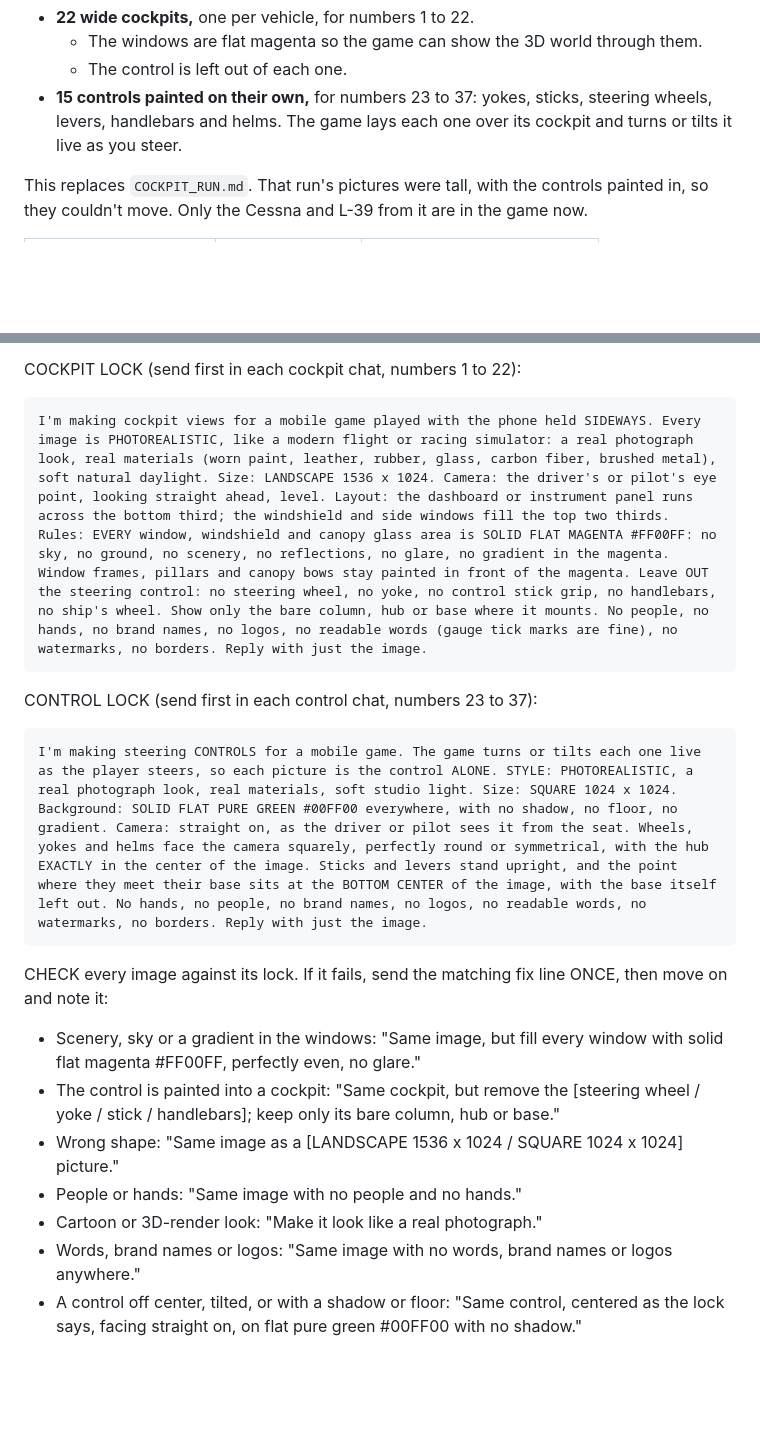
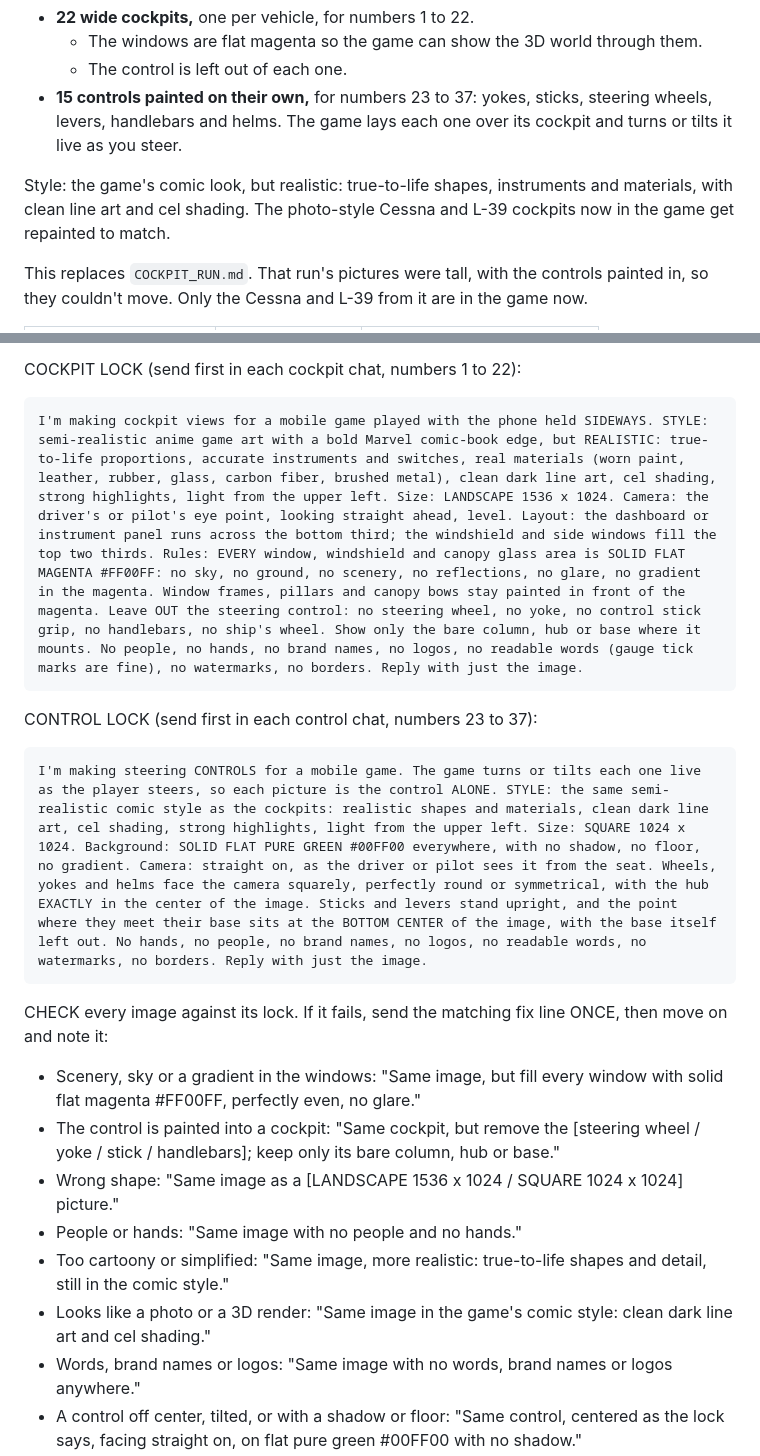
Before and after one commit to deepdetail/Ultimate-Base, a Markdown page: art/CHROME_COCKPIT_WIDE_RUN.md, 2 parts joined by grey strips. Rendered like a GitHub page; blank space fills up the shorter version.

Commit message:
Cockpit art run in the game's comic style, kept realistic
Co-Authored-By: Claude Opus 5.5 <noreply@anthropic.com>
Co-authored-by: John Pistotti <289150830+deepdetail@users.noreply.github.com>
Claude-Session: https://claude.ai/code/session_01BBsuovzyQVjfGVaTH4XU97

````diff
--- a/art/CHROME_COCKPIT_WIDE_RUN.md
+++ b/art/CHROME_COCKPIT_WIDE_RUN.md
@@ -6,6 +6,8 @@ What this makes in ChatGPT: 37 pictures, so the flight and driving missions can
   - The windows are flat magenta so the game can show the 3D world through them.
   - The control is left out of each one.
 - **15 controls painted on their own,** for numbers 23 to 37: yokes, sticks, steering wheels, levers, handlebars and helms. The game lays each one over its cockpit and turns or tilts it live as you steer.
+
+Style: the game's comic look, but realistic: true-to-life shapes, instruments and materials, with clean line art and cel shading. The photo-style Cessna and L-39 cockpits now in the game get repainted to match.
 
 This replaces `COCKPIT_RUN.md`. That run's pictures were tall, with the controls painted in, so they couldn't move. Only the Cessna and L-39 from it are in the game now.
 
@@ -50,12 +52,12 @@ ORDER: numbers 1 to 37. Start a NEW chat for each group below and send its STYLE
 
 COCKPIT LOCK (send first in each cockpit chat, numbers 1 to 22):
 ```
-I'm making cockpit views for a mobile game played with the phone held SIDEWAYS. Every image is PHOTOREALISTIC, like a modern flight or racing simulator: a real photograph look, real materials (worn paint, leather, rubber, glass, carbon fiber, brushed metal), soft natural daylight. Size: LANDSCAPE 1536 x 1024. Camera: the driver's or pilot's eye point, looking straight ahead, level. Layout: the dashboard or instrument panel runs across the bottom third; the windshield and side windows fill the top two thirds. Rules: EVERY window, windshield and canopy glass area is SOLID FLAT MAGENTA #FF00FF: no sky, no ground, no scenery, no reflections, no glare, no gradient in the magenta. Window frames, pillars and canopy bows stay painted in front of the magenta. Leave OUT the steering control: no steering wheel, no yoke, no control stick grip, no handlebars, no ship's wheel. Show only the bare column, hub or base where it mounts. No people, no hands, no brand names, no logos, no readable words (gauge tick marks are fine), no watermarks, no borders. Reply with just the image.
+I'm making cockpit views for a mobile game played with the phone held SIDEWAYS. STYLE: semi-realistic anime game art with a bold Marvel comic-book edge, but REALISTIC: true-to-life proportions, accurate instruments and switches, real materials (worn paint, leather, rubber, glass, carbon fiber, brushed metal), clean dark line art, cel shading, strong highlights, light from the upper left. Size: LANDSCAPE 1536 x 1024. Camera: the driver's or pilot's eye point, looking straight ahead, level. Layout: the dashboard or instrument panel runs across the bottom third; the windshield and side windows fill the top two thirds. Rules: EVERY window, windshield and canopy glass area is SOLID FLAT MAGENTA #FF00FF: no sky, no ground, no scenery, no reflections, no glare, no gradient in the magenta. Window frames, pillars and canopy bows stay painted in front of the magenta. Leave OUT the steering control: no steering wheel, no yoke, no control stick grip, no handlebars, no ship's wheel. Show only the bare column, hub or base where it mounts. No people, no hands, no brand names, no logos, no readable words (gauge tick marks are fine), no watermarks, no borders. Reply with just the image.
 ```
 
 CONTROL LOCK (send first in each control chat, numbers 23 to 37):
 ```
-I'm making steering CONTROLS for a mobile game. The game turns or tilts each one live as the player steers, so each picture is the control ALONE. STYLE: PHOTOREALISTIC, a real photograph look, real materials, soft studio light. Size: SQUARE 1024 x 1024. Background: SOLID FLAT PURE GREEN #00FF00 everywhere, with no shadow, no floor, no gradient. Camera: straight on, as the driver or pilot sees it from the seat. Wheels, yokes and helms face the camera squarely, perfectly round or symmetrical, with the hub EXACTLY in the center of the image. Sticks and levers stand upright, and the point where they meet their base sits at the BOTTOM CENTER of the image, with the base itself left out. No hands, no people, no brand names, no logos, no readable words, no watermarks, no borders. Reply with just the image.
+I'm making steering CONTROLS for a mobile game. The game turns or tilts each one live as the player steers, so each picture is the control ALONE. STYLE: the same semi-realistic comic style as the cockpits: realistic shapes and materials, clean dark line art, cel shading, strong highlights, light from the upper left. Size: SQUARE 1024 x 1024. Background: SOLID FLAT PURE GREEN #00FF00 everywhere, with no shadow, no floor, no gradient. Camera: straight on, as the driver or pilot sees it from the seat. Wheels, yokes and helms face the camera squarely, perfectly round or symmetrical, with the hub EXACTLY in the center of the image. Sticks and levers stand upright, and the point where they meet their base sits at the BOTTOM CENTER of the image, with the base itself left out. No hands, no people, no brand names, no logos, no readable words, no watermarks, no borders. Reply with just the image.
 ```
 
 CHECK every image against its lock. If it fails, send the matching fix line ONCE, then move on and note it:
@@ -63,7 +65,8 @@ CHECK every image against its lock. If it fails, send the matching fix line ONCE
 - The control is painted into a cockpit: "Same cockpit, but remove the [steering wheel / yoke / stick / handlebars]; keep only its bare column, hub or base."
 - Wrong shape: "Same image as a [LANDSCAPE 1536 x 1024 / SQUARE 1024 x 1024] picture."
 - People or hands: "Same image with no people and no hands."
-- Cartoon or 3D-render look: "Make it look like a real photograph."
+- Too cartoony or simplified: "Same image, more realistic: true-to-life shapes and detail, still in the comic style."
+- Looks like a photo or a 3D render: "Same image in the game's comic style: clean dark line art and cel shading."
 - Words, brand names or logos: "Same image with no words, brand names or logos anywhere."
 - A control off center, tilted, or with a shadow or floor: "Same control, centered as the lock says, facing straight on, on flat pure green #00FF00 with no shadow."
 
````
